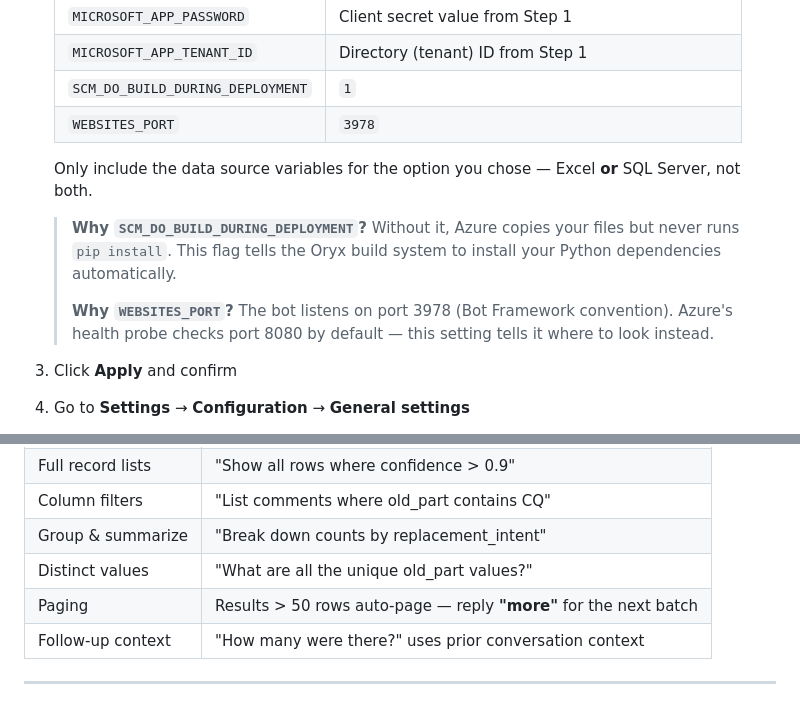
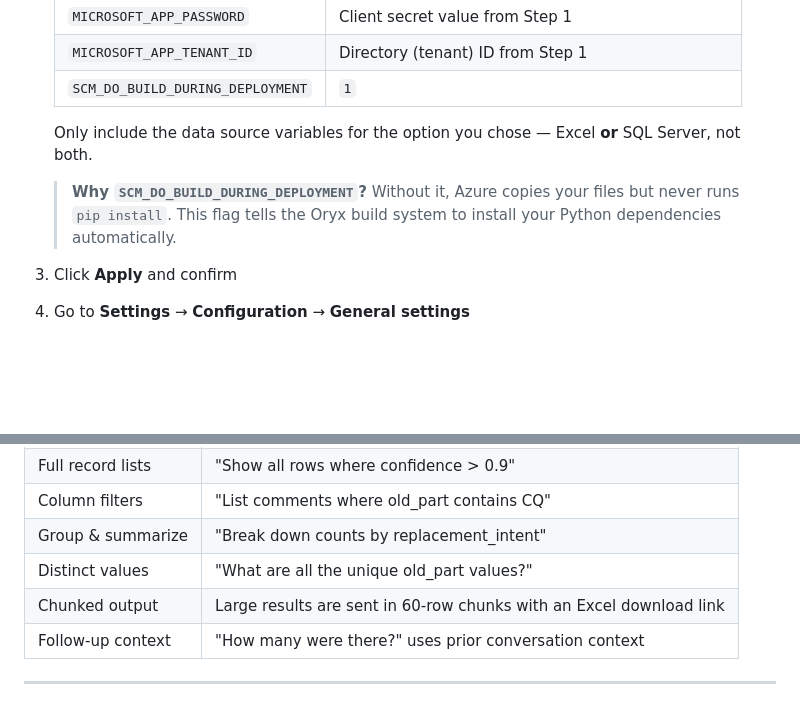
Before and after one commit to ortizjorge639/chat-agent, a Markdown page: chat_agent/README.md, 2 parts joined by grey strips. GitHub-like rendering; blank space fills up the shorter version.

Commit message:
Update README: remove stale WEBSITES_PORT and pagination refs
Co-authored-by: Copilot <223556219+Copilot@users.noreply.github.com>

```diff
--- a/chat_agent/README.md
+++ b/chat_agent/README.md
@@ -192,7 +192,6 @@ Once created:
    | `MICROSOFT_APP_PASSWORD` | Client secret value from Step 1 |
    | `MICROSOFT_APP_TENANT_ID` | Directory (tenant) ID from Step 1 |
    | `SCM_DO_BUILD_DURING_DEPLOYMENT` | `1` |
-   | `WEBSITES_PORT` | `3978` |
 
    Only include the data source variables for the option you chose —
    Excel **or** SQL Server, not both.
@@ -200,10 +199,6 @@ Once created:
    > **Why `SCM_DO_BUILD_DURING_DEPLOYMENT`?** Without it, Azure copies your
    > files but never runs `pip install`. This flag tells the Oryx build
    > system to install your Python dependencies automatically.
-   >
-   > **Why `WEBSITES_PORT`?** The bot listens on port 3978 (Bot Framework
-   > convention). Azure's health probe checks port 8080 by default — this
-   > setting tells it where to look instead.
 
 3. Click **Apply** and confirm
 
@@ -357,7 +352,7 @@ Same bot code, same data layer, same tools. No rewrite.
 | Column filters | "List comments where old_part contains CQ" |
 | Group & summarize | "Break down counts by replacement_intent" |
 | Distinct values | "What are all the unique old_part values?" |
-| Paging | Results > 50 rows auto-page — reply **"more"** for the next batch |
+| Chunked output | Large results are sent in 60-row chunks with an Excel download link |
 | Follow-up context | "How many were there?" uses prior conversation context |
 
 ---
```
